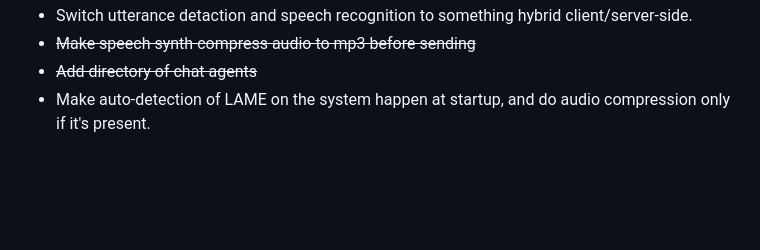
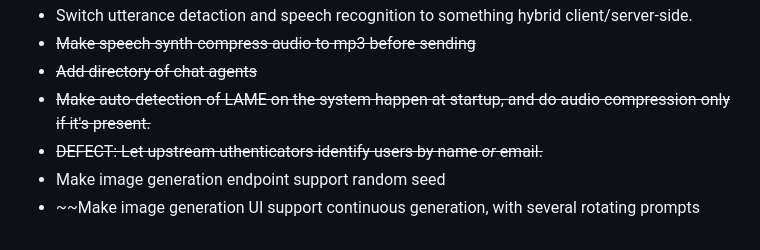
Before and after one commit to csps-efpc/csps-llm, a Markdown page: README.md, the part around the change. Rendered like a GitHub page; blank space fills up the shorter version.

Commit message:
Update TODOs

```diff
--- a/README.md
+++ b/README.md
@@ -151,4 +151,7 @@ Nothing makes us happier than constructive feedback and well-formed PRs - if you
 * Switch utterance detaction and speech recognition to something hybrid client/server-side.
 * ~~Make speech synth compress audio to mp3 before sending~~
 * ~~Add directory of chat agents~~
-* Make auto-detection of LAME on the system happen at startup, and do audio compression only if it's present.
+* ~~Make auto-detection of LAME on the system happen at startup, and do audio compression only if it's present.~~
+* ~~DEFECT: Let upstream uthenticators identify users by name *or* email.~~
+* Make image generation endpoint support random seed
+* ~~Make image generation UI support continuous generation, with several rotating prompts
```
